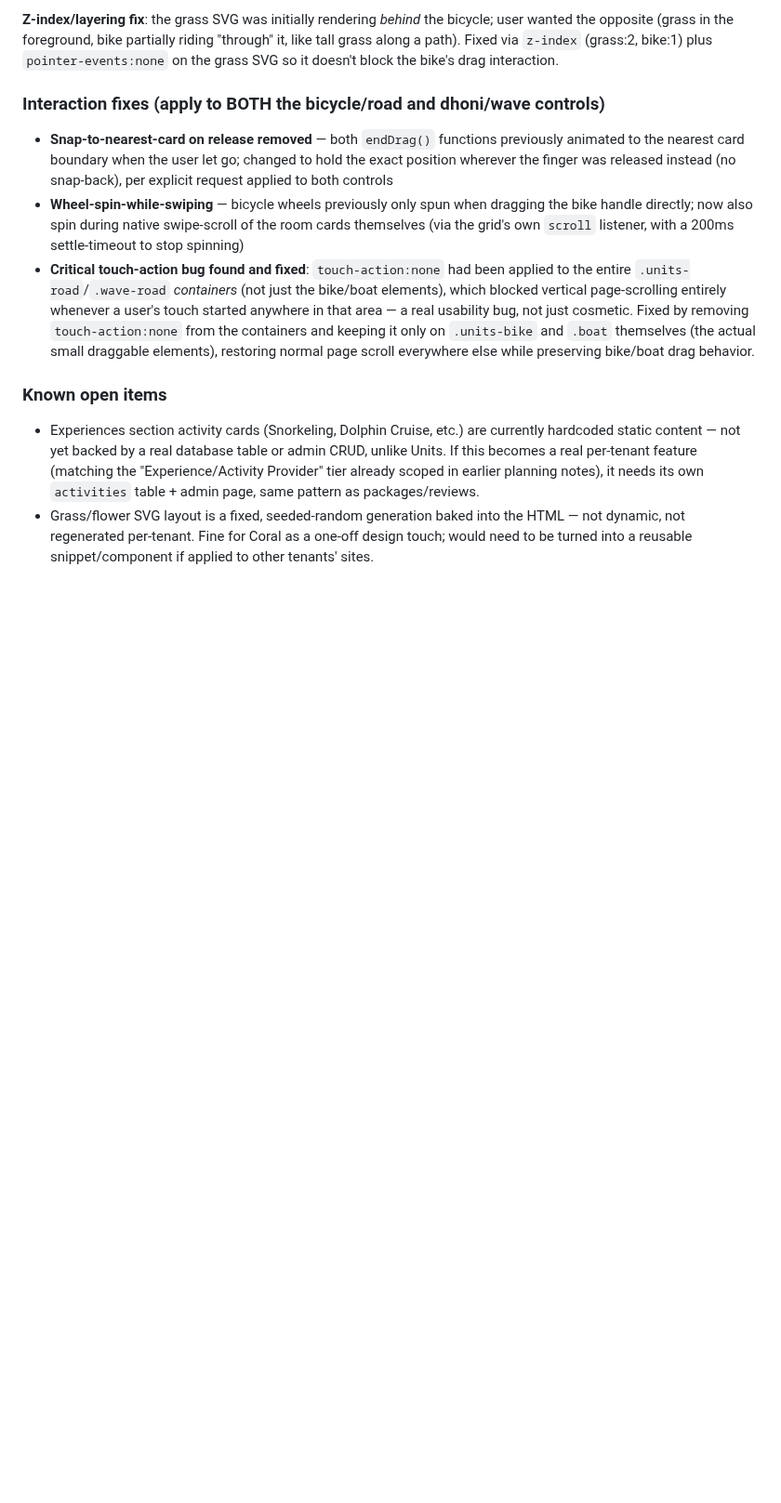
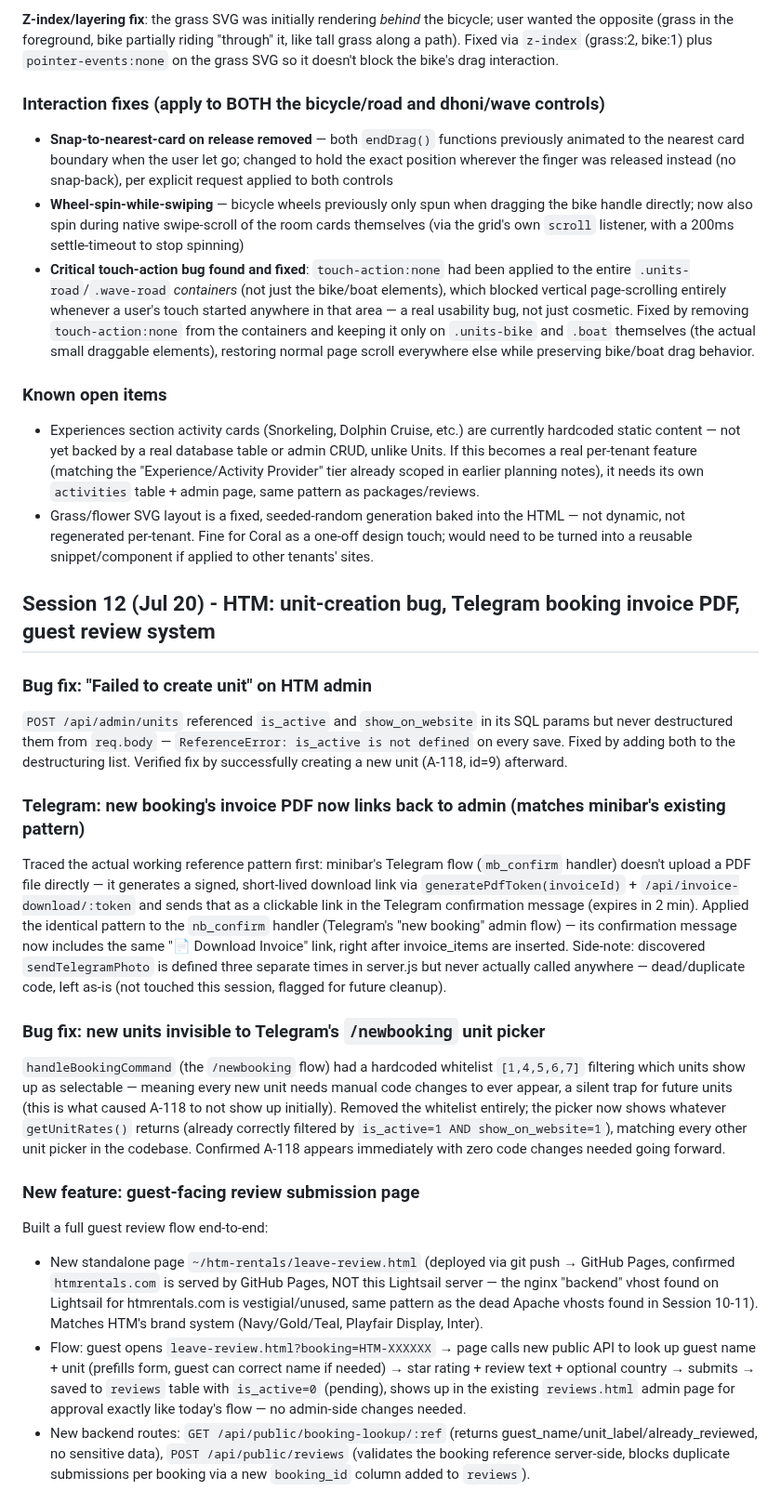
Before and after one commit to Bissbro/rental-connect-admin, a Markdown page: STATUS.md, the part around one of its changes. Shown at 93% size. GitHub-like rendering; blank space fills up the shorter version.

Commit message:
Session 12: HTM unit-creation fix, Telegram invoice link, guest review system

```diff
--- a/STATUS.md
+++ b/STATUS.md
@@ -843,3 +843,22 @@ Added a few more flowers by request (middle + near-end of the path) as fixed-pos
 ### Known open items
 - Experiences section activity cards (Snorkeling, Dolphin Cruise, etc.) are currently hardcoded static content — not yet backed by a real database table or admin CRUD, unlike Units. If this becomes a real per-tenant feature (matching the "Experience/Activity Provider" tier already scoped in earlier planning notes), it needs its own `activities` table + admin page, same pattern as packages/reviews.
 - Grass/flower SVG layout is a fixed, seeded-random generation baked into the HTML — not dynamic, not regenerated per-tenant. Fine for Coral as a one-off design touch; would need to be turned into a reusable snippet/component if applied to other tenants' sites.
+
+## Session 12 (Jul 20) - HTM: unit-creation bug, Telegram booking invoice PDF, guest review system
+
+### Bug fix: "Failed to create unit" on HTM admin
+`POST /api/admin/units` referenced `is_active` and `show_on_website` in its SQL params but never destructured them from `req.body` — `ReferenceError: is_active is not defined` on every save. Fixed by adding both to the destructuring list. Verified fix by successfully creating a new unit (A-118, id=9) afterward.
+
+### Telegram: new booking's invoice PDF now links back to admin (matches minibar's existing pattern)
+Traced the actual working reference pattern first: minibar's Telegram flow (`mb_confirm` handler) doesn't upload a PDF file directly — it generates a signed, short-lived download link via `generatePdfToken(invoiceId)` + `/api/invoice-download/:token` and sends that as a clickable link in the Telegram confirmation message (expires in 2 min). Applied the identical pattern to the `nb_confirm` handler (Telegram's "new booking" admin flow) — its confirmation message now includes the same "📄 Download Invoice" link, right after invoice_items are inserted.
+Side-note: discovered `sendTelegramPhoto` is defined three separate times in server.js but never actually called anywhere — dead/duplicate code, left as-is (not touched this session, flagged for future cleanup).
+
+### Bug fix: new units invisible to Telegram's `/newbooking` unit picker
+`handleBookingCommand` (the `/newbooking` flow) had a hardcoded whitelist `[1,4,5,6,7]` filtering which units show up as selectable — meaning every new unit needs manual code changes to ever appear, a silent trap for future units (this is what caused A-118 to not show up initially). Removed the whitelist entirely; the picker now shows whatever `getUnitRates()` returns (already correctly filtered by `is_active=1 AND show_on_website=1`), matching every other unit picker in the codebase. Confirmed A-118 appears immediately with zero code changes needed going forward.
+
+### New feature: guest-facing review submission page
+Built a full guest review flow end-to-end:
+- New standalone page `~/htm-rentals/leave-review.html` (deployed via git push → GitHub Pages, confirmed `htmrentals.com` is served by GitHub Pages, NOT this Lightsail server — the nginx "backend" vhost found on Lightsail for htmrentals.com is vestigial/unused, same pattern as the dead Apache vhosts found in Session 10-11). Matches HTM's brand system (Navy/Gold/Teal, Playfair Display, Inter).
+- Flow: guest opens `leave-review.html?booking=HTM-XXXXXX` → page calls new public API to look up guest name + unit (prefills form, guest can correct name if needed) → star rating + review text + optional country → submits → saved to `reviews` table with `is_active=0` (pending), shows up in the existing `reviews.html` admin page for approval exactly like today's flow — no admin-side changes needed.
+- New backend routes: `GET /api/public/booking-lookup/:ref` (returns guest_name/unit_label/already_reviewed, no sensitive data), `POST /api/public/reviews` (validates the booking reference server-side, blocks duplicate submissions per booking via a new `booking_id` column added to `reviews`).
+
```
Also changed, not shown: other parts of STATUS.md (+12 -0 lines).
